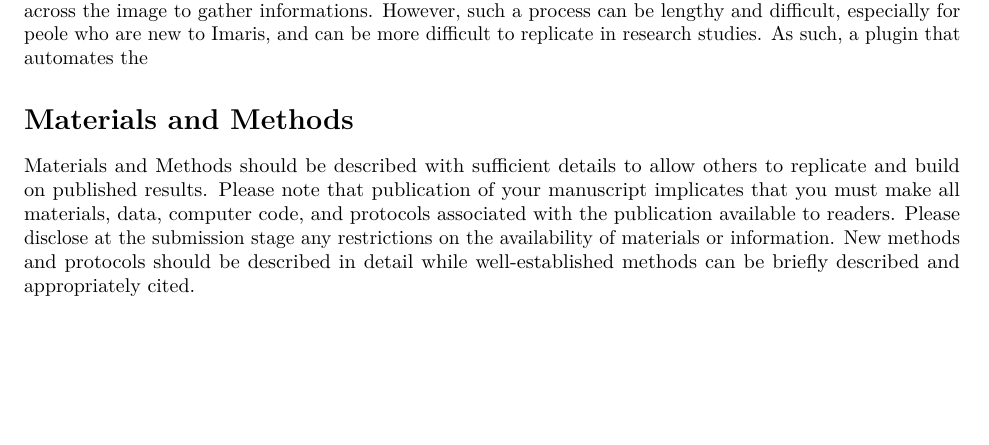
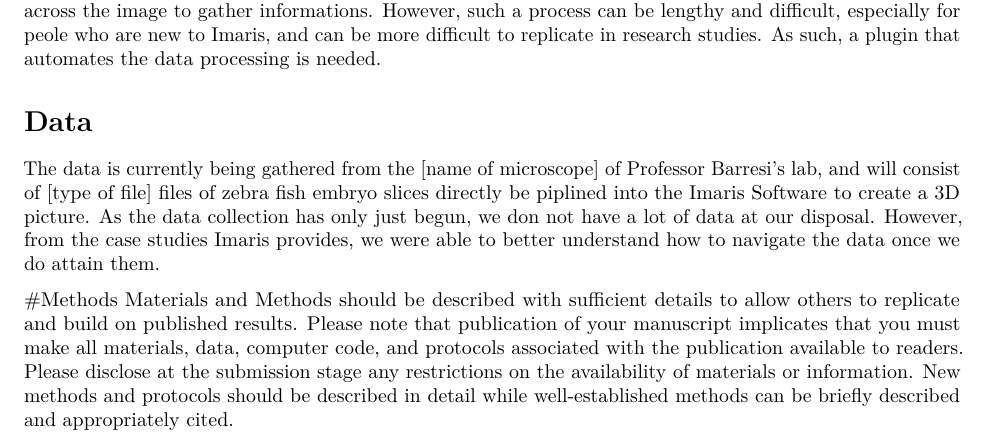
Before and after one commit to sds-capstone/barresi, an R Markdown document (First Draft/First Draft.Rmd): part of page 1 of 3 before the commit and part of page 1 of 4 after it, cut so that both start at the same text, the shorter picture padded with empty space. Rendered offline with R 4.5, knitr and Pandoc, then LaTeX, with nearby package versions; drawn as R Markdown's standard PDF in place of the format the file asks for.

Commit message:
Added a bit to the data section

```diff
--- a/First Draft/First Draft.Rmd
+++ b/First Draft/First Draft.Rmd
@@ -73,11 +73,16 @@ output: rticles::mdpi_article
 ---
 
 # Introduction
-We are working with Professor Barresi's lab in trying to create a plugin for Imaris to automate data analyzations on 3D and 4D images. Imaris is an Interactive Microscopy Image Analysis software offered by Bitplane that allows users to process and analyze flurescent 3D and 4D microscopy images [@GAUTIER2021109038]. Currently, analyzations of data require users to manually create reference points and surfaces across the image to gather informations. However, such a process can be lengthy and difficult, especially for peole who are new to Imaris, and can be more difficult to replicate in research studies. As such, a plugin that automates the
+We are working with Professor Barresi's lab in trying to create a plugin for Imaris to automate data analyzations on 3D and 4D images. Imaris is an Interactive Microscopy Image Analysis software offered by Bitplane that allows users to process and analyze flurescent 3D and 4D microscopy images [@GAUTIER2021109038]. Currently, analyzations of data require users to manually create reference points and surfaces across the image to gather informations. However, such a process can be lengthy and difficult, especially for peole who are new to Imaris, and can be more difficult to replicate in research studies. As such, a plugin that automates the data processing is needed.
 
 
-# Materials and Methods
+# Data
+The data is currently being gathered from the [name of microscope] of Professor Barresi's lab, and will consist of [type of file] files of zebra fish embryo slices directly be piplined into the Imaris Software to create a 3D picture. As the data collection has only just begun, we don not have a lot of data at our disposal. However, from the case studies Imaris provides, we were able to better understand how to navigate the data once we do attain them.
 
+
+
+
+#Methods
 Materials and Methods should be described with sufficient details to allow others to replicate and build on published results. Please note that publication of your manuscript implicates that you must make all materials, data, computer code, and protocols associated with the publication available to readers. Please disclose at the submission stage any restrictions on the availability of materials or information. New methods and protocols should be described in detail while well-established methods can be briefly described and appropriately cited.
 
 Research manuscripts reporting large datasets that are deposited in a publicly available database should specify where the data have been deposited and provide the relevant accession numbers. If the accession numbers have not yet been obtained at the time of submission, please state that they will be provided during review. They must be provided prior to publication.
```
